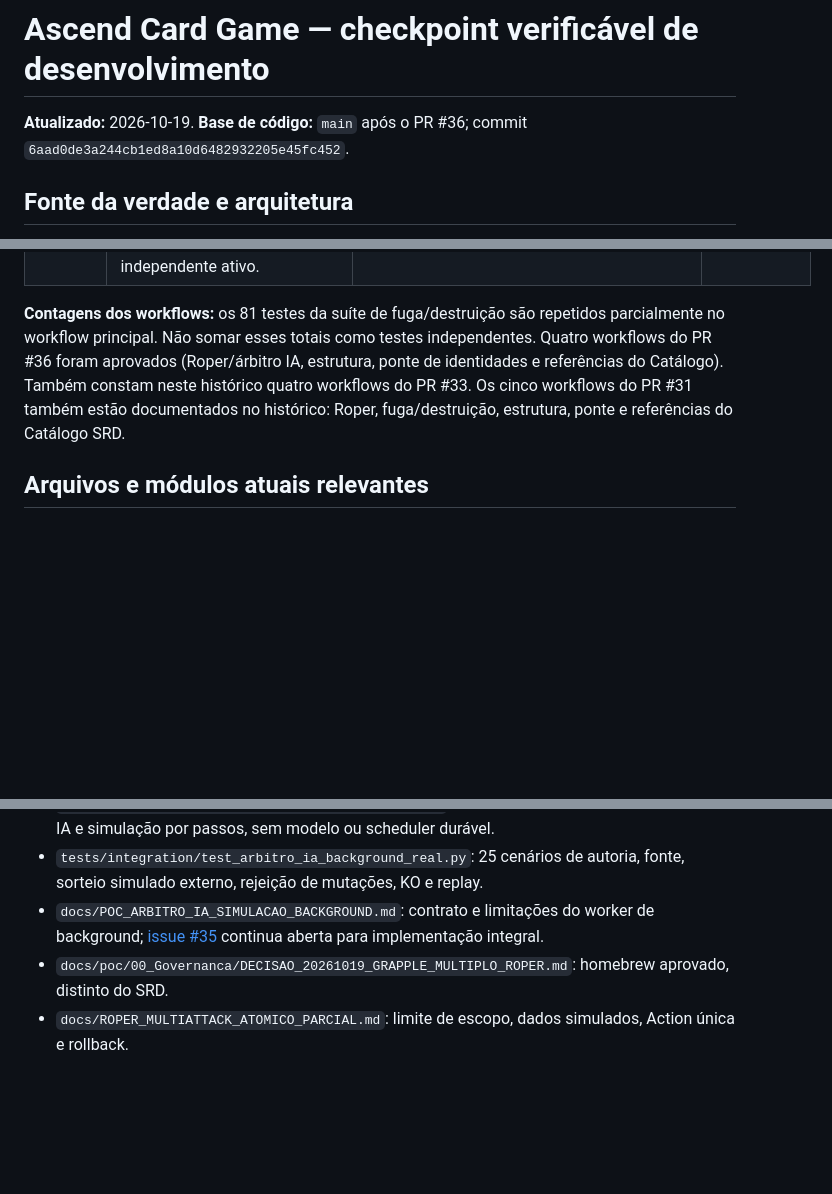
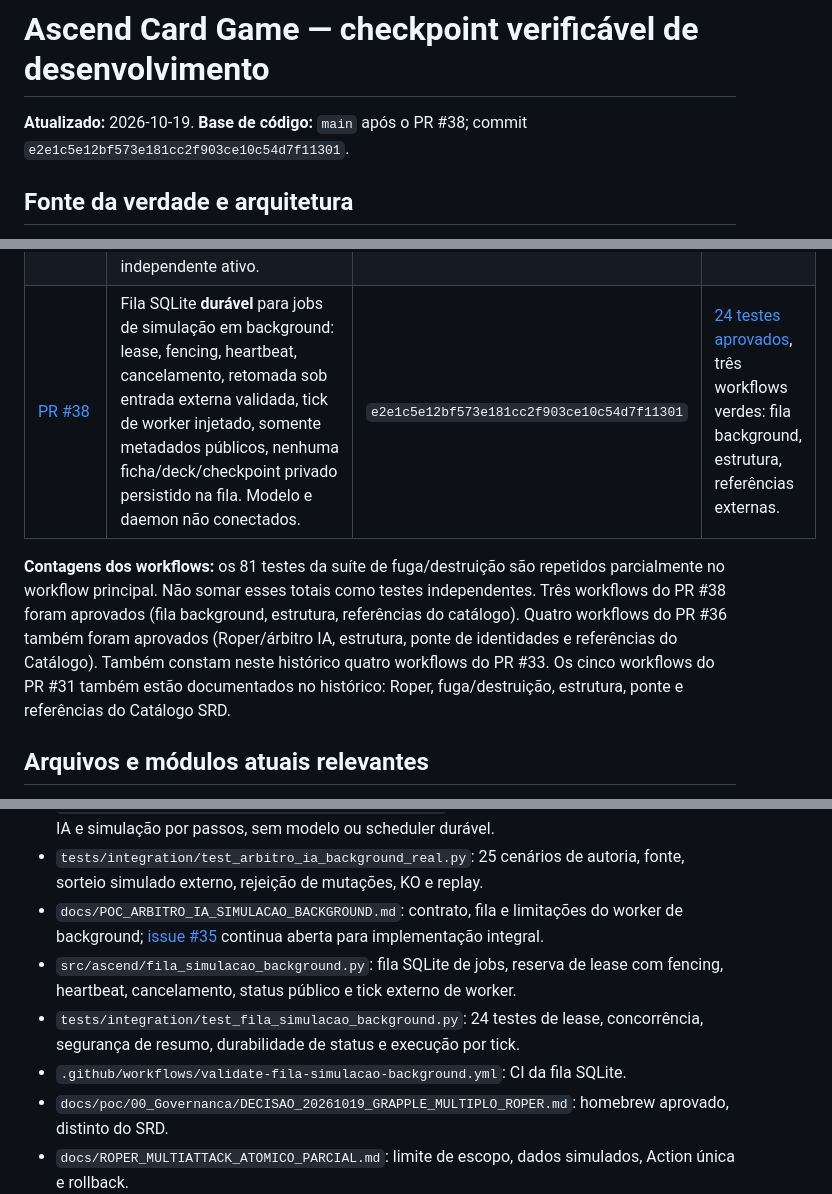
Before and after one commit to george-vepo/Ascend-Card-Game, a Markdown page: docs/CONTINUIDADE_DESENVOLVIMENTO.md, 3 parts joined by grey strips. GitHub-like rendering; blank space fills up the shorter version.

Commit message:
docs: checkpoint PR38 fila duravel para simulacao IA background

```diff
--- a/docs/CONTINUIDADE_DESENVOLVIMENTO.md
+++ b/docs/CONTINUIDADE_DESENVOLVIMENTO.md
@@ -1,6 +1,6 @@
 # Ascend Card Game — checkpoint verificável de desenvolvimento
 
-**Atualizado:** 2026-10-19. **Base de código:** `main` após o PR #36; commit `6aad0de3a244cb1ed8a10d6482932205e45fc452`.
+**Atualizado:** 2026-10-19. **Base de código:** `main` após o PR #38; commit `e2e1c5e12bf573e181cc2f903ce10c54d7f11301`.
 
 ## Fonte da verdade e arquitetura
 
@@ -28,8 +28,9 @@
 | [PR #31](https://github.com/george-vepo/Ascend-Card-Game/pull/31) | **Decisão delegada #30:** Detect Evil and Good e Detect Magic como Actions de detecção só do campo público, concentração 100 rodadas e salvaguarda Constituição sob dano; Clairvoyance sem locais/10 minutos é inaplicável e não consome 1/Day | `2a547c07ce5045831a5cb2ec9bdfed73f64ecb2c` | [210 testes aprovados](https://github.com/george-vepo/Ascend-Card-Game/actions/runs/39356307864) e [81 regressões](https://github.com/george-vepo/Ascend-Card-Game/actions/runs/39356307710), cinco workflows verdes |
 | [PR #33](https://github.com/george-vepo/Ascend-Card-Game/pull/33) | Próxima criatura: **Gibbering Mouther** com ficha SRD p. 288 estritamente verificada, inventário de Gibbering/Wis DC10+d8, Blinding Spittle Dex DC10/Recharge 5–6/Blinded, Bite e Aberrant Ground; preflight público puro sem executar efeitos não regulamentados | `885b1aa1029dacdca2ba06f9fc895d7cdbdb4b0f` | [16 testes aprovados](https://github.com/george-vepo/Ascend-Card-Game/actions/runs/39357381590) no workflow Mouther; estrutura, ponte e referências do Catálogo SRD também aprovadas |
 | [PR #36](https://github.com/george-vepo/Ascend-Card-Game/pull/36) | **Mudança arquitetural aprovada, issue #35:** ponte de propostas da IA com declaração autenticada, ficha/versão/hash conferidos, pacote de rolagens da fixture e execução limitada em passos/lotes com status público e replay idempotente de KO. Não há modelo real conectado nem worker independente ativo. | `6aad0de3a244cb1ed8a10d6482932205e45fc452` | [235 testes aprovados](https://github.com/george-vepo/Ascend-Card-Game/actions/runs/39367692596), quatro workflows verdes (inclui 25 testes novos de bridge) |
+| [PR #38](https://github.com/george-vepo/Ascend-Card-Game/pull/38) | Fila SQLite **durável** para jobs de simulação em background: lease, fencing, heartbeat, cancelamento, retomada sob entrada externa validada, tick de worker injetado, somente metadados públicos, nenhuma ficha/deck/checkpoint privado persistido na fila. Modelo e daemon não conectados. | `e2e1c5e12bf573e181cc2f903ce10c54d7f11301` | [24 testes aprovados](https://github.com/george-vepo/Ascend-Card-Game/actions/runs/39368323012), três workflows verdes: fila background, estrutura, referências externas. |
 
-**Contagens dos workflows:** os 81 testes da suíte de fuga/destruição são repetidos parcialmente no workflow principal. Não somar esses totais como testes independentes. Quatro workflows do PR #36 foram aprovados (Roper/árbitro IA, estrutura, ponte de identidades e referências do Catálogo). Também constam neste histórico quatro workflows do PR #33. Os cinco workflows do PR #31 também estão documentados no histórico: Roper, fuga/destruição, estrutura, ponte e referências do Catálogo SRD.
+**Contagens dos workflows:** os 81 testes da suíte de fuga/destruição são repetidos parcialmente no workflow principal. Não somar esses totais como testes independentes. Três workflows do PR #38 foram aprovados (fila background, estrutura, referências do catálogo). Quatro workflows do PR #36 também foram aprovados (Roper/árbitro IA, estrutura, ponte de identidades e referências do Catálogo). Também constam neste histórico quatro workflows do PR #33. Os cinco workflows do PR #31 também estão documentados no histórico: Roper, fuga/destruição, estrutura, ponte e referências do Catálogo SRD.
 
 ## Arquivos e módulos atuais relevantes
 
@@ -52,7 +53,10 @@
 - `docs/POC_GIBBERING_MOUTHER_PREVALIDACAO.md`: lacunas e estado consultivo da próxima criatura.
 - `experimental/integration/arbitro_ia_background.py`: MVP de protocolo seguro de proposta IA e simulação por passos, sem modelo ou scheduler durável.
 - `tests/integration/test_arbitro_ia_background_real.py`: 25 cenários de autoria, fonte, sorteio simulado externo, rejeição de mutações, KO e replay.
-- `docs/POC_ARBITRO_IA_SIMULACAO_BACKGROUND.md`: contrato e limitações do worker de background; [issue #35](https://github.com/george-vepo/Ascend-Card-Game/issues/35) continua aberta para implementação integral.
+- `docs/POC_ARBITRO_IA_SIMULACAO_BACKGROUND.md`: contrato, fila e limitações do worker de background; [issue #35](https://github.com/george-vepo/Ascend-Card-Game/issues/35) continua aberta para implementação integral.
+- `src/ascend/fila_simulacao_background.py`: fila SQLite de jobs, reserva de lease com fencing, heartbeat, cancelamento, status público e tick externo de worker.
+- `tests/integration/test_fila_simulacao_background.py`: 24 testes de lease, concorrência, segurança de resumo, durabilidade de status e execução por tick.
+- `.github/workflows/validate-fila-simulacao-background.yml`: CI da fila SQLite.
 - `docs/poc/00_Governanca/DECISAO_20261019_GRAPPLE_MULTIPLO_ROPER.md`: homebrew aprovado, distinto do SRD.
 - `docs/ROPER_MULTIATTACK_ATOMICO_PARCIAL.md`: limite de escopo, dados simulados, Action única e rollback.
 - `.github/workflows/validate-roper-basico.yml`: regressão de todos os componentes do Roper.
```
Also changed, not shown: other parts of docs/CONTINUIDADE_DESENVOLVIMENTO.md (+1 -1 lines).
